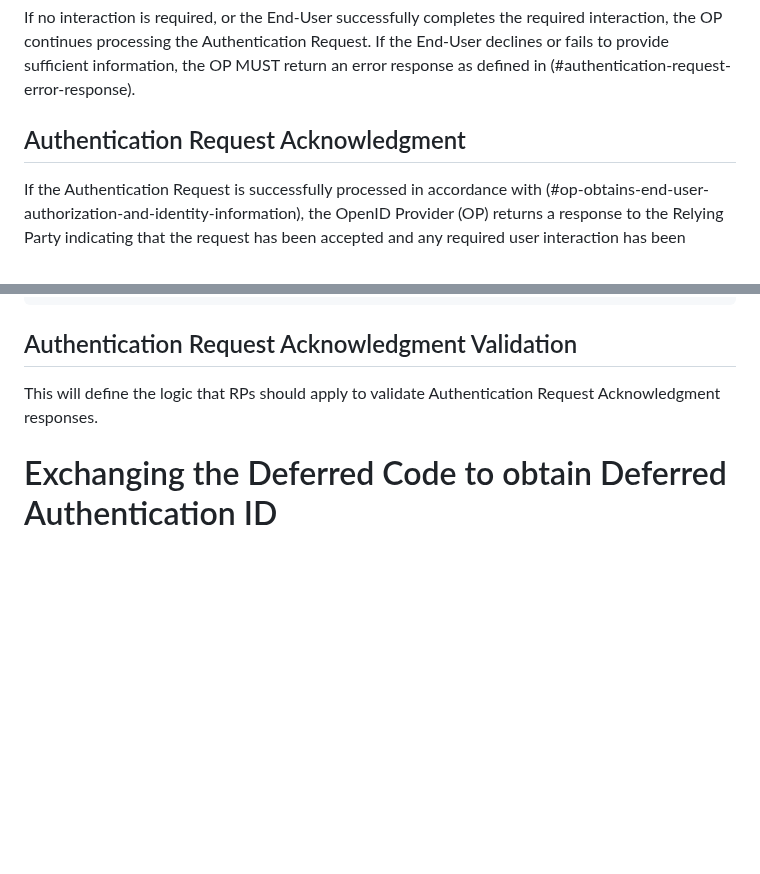
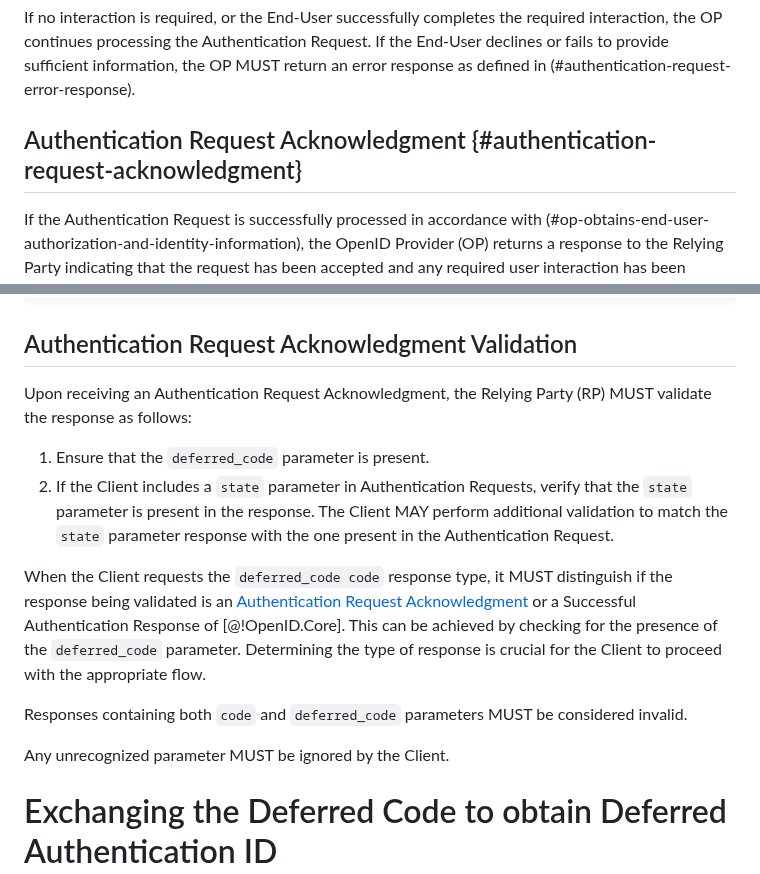
Before and after one commit to gniero/oidc-dtr-resources, a Markdown page: openid-deferred-token-response-1_0.md, 2 parts joined by grey strips. Rendered like a GitHub page; blank space fills up the shorter version.

Commit message:
adds acknowledgment validation details

```diff
--- a/openid-deferred-token-response-1_0.md
+++ b/openid-deferred-token-response-1_0.md
@@ -181,7 +181,7 @@ The nature and extent of the Identity Information collected are determined by th
 
 If no interaction is required, or the End-User successfully completes the required interaction, the OP continues processing the Authentication Request. If the End-User declines or fails to provide sufficient information, the OP MUST return an error response as defined in (#authentication-request-error-response).
 
-## Authentication Request Acknowledgment
+## Authentication Request Acknowledgment {#authentication-request-acknowledgment}
 
 If the Authentication Request is successfully processed in accordance with (#op-obtains-end-user-authorization-and-identity-information), the OpenID Provider (OP) returns a response to the Relying Party indicating that the request has been accepted and any required user interaction has been completed.
 
@@ -210,7 +210,16 @@ Location: https://client.example.org/cb?
 
 ## Authentication Request Acknowledgment Validation
 
-This will define the logic that RPs should apply to validate Authentication Request Acknowledgment responses.
+Upon receiving an Authentication Request Acknowledgment, the Relying Party (RP) MUST validate the response as follows:
+
+1. Ensure that the `deferred_code` parameter is present.
+2. If the Client includes a `state` parameter in Authentication Requests, verify that the `state` parameter is present in the response. The Client MAY perform additional validation to match the `state` parameter response with the one present in the Authentication Request.
+
+When the Client requests the `deferred_code code` response type, it MUST distinguish if the response being validated is an [Authentication Request Acknowledgment](#authentication-request-acknowledgment) or a Successful Authentication Response of [@!OpenID.Core]. This can be achieved by checking for the presence of the `deferred_code` parameter. Determining the type of response is crucial for the Client to proceed with the appropriate flow.
+
+Responses containing both `code` and `deferred_code` parameters MUST be considered invalid.
+
+Any unrecognized parameter MUST be ignored by the Client.
 
 # Exchanging the Deferred Code to obtain Deferred Authentication ID
 
```
